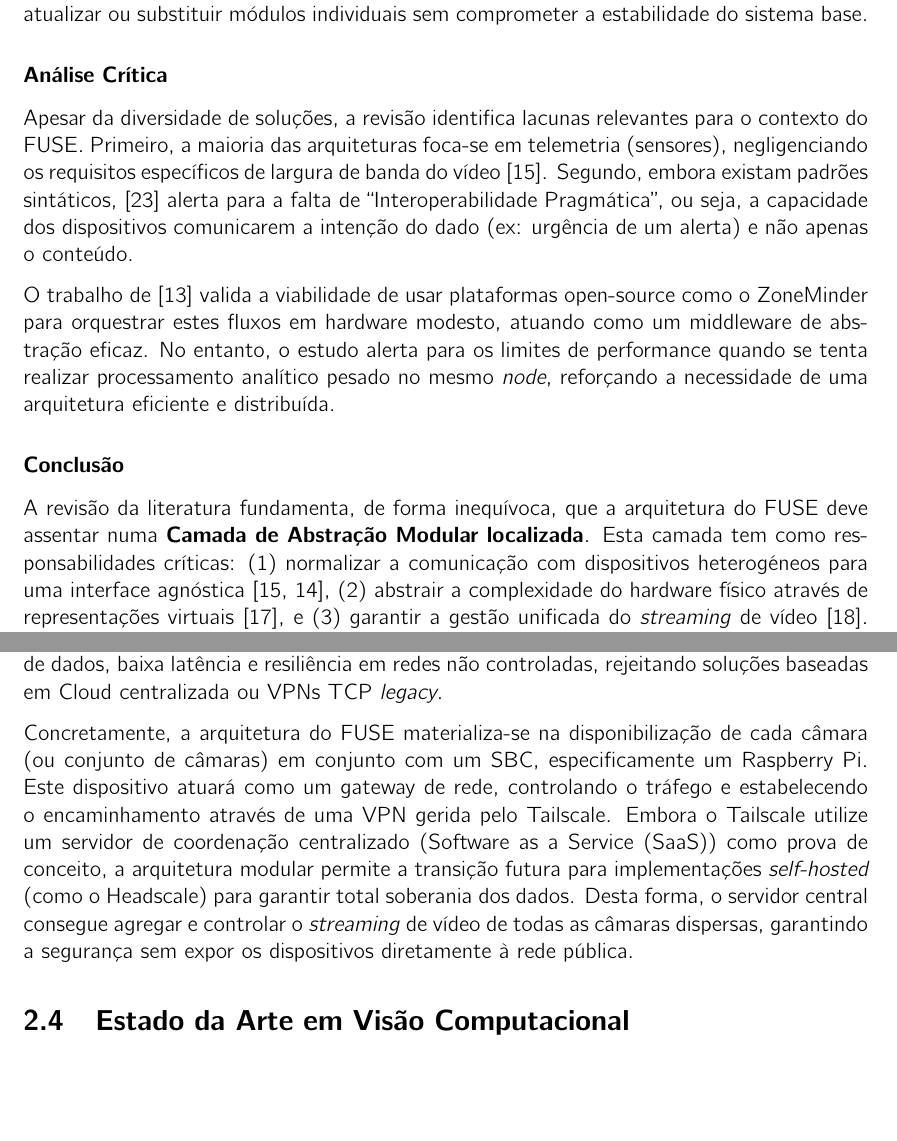
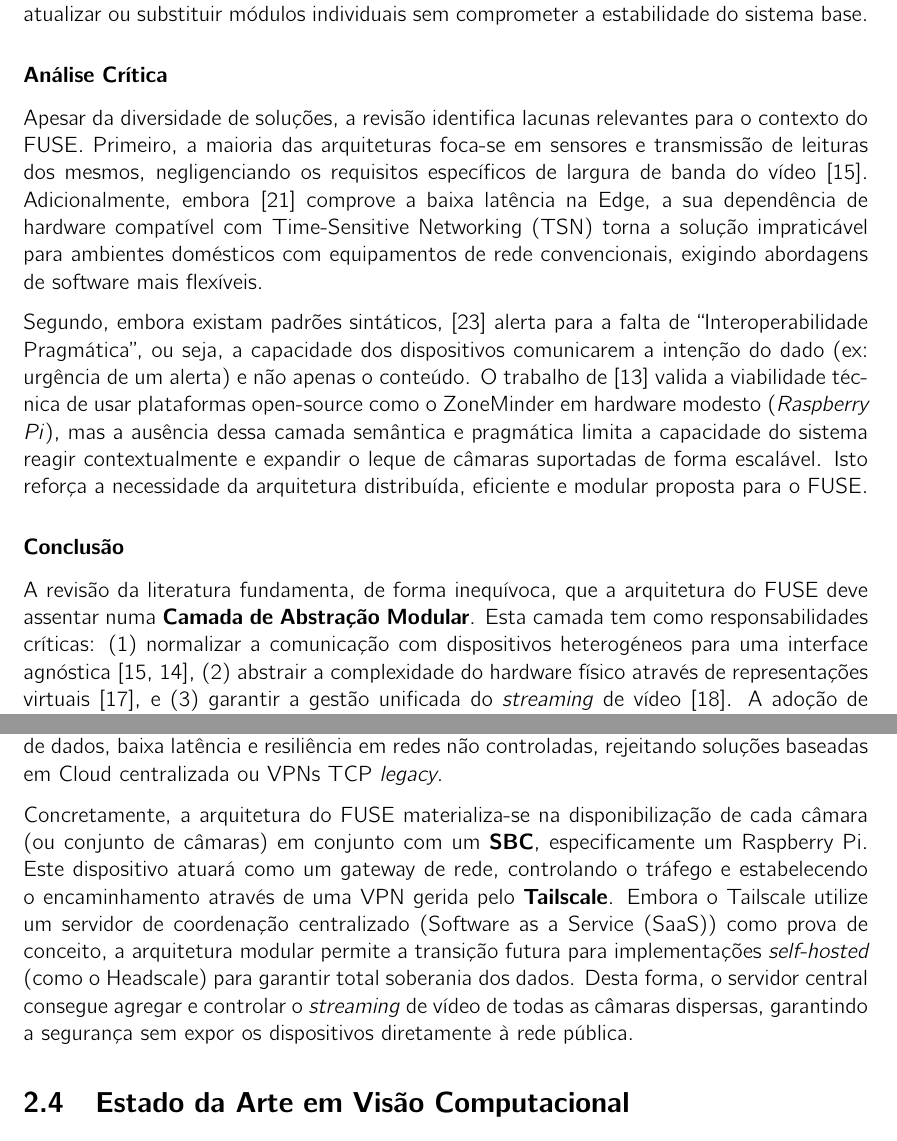
Before and after one commit to gustavocaiano/fuse, a LaTeX thesis (thesis/main.tex, which reads thesis/ch2/chapter2.tex): two parts of pages 32 and 36 of 51, joined at a grey line, cut so that both start at the same text, the shorter picture padded with empty space. Compiled offline with pdfLaTeX.

Commit message:
feat: changes in lrrq1

```diff
--- a/thesis/ch2/chapter2.tex
+++ b/thesis/ch2/chapter2.tex
@@ -95,13 +95,13 @@ A viabilidade futura do sistema depende da sua capacidade de escalar para novos
 
 \subsubsection{Análise Crítica}
 
-Apesar da diversidade de soluções, a revisão identifica lacunas relevantes para o contexto do \gls{FUSE}. Primeiro, a maioria das arquiteturas foca-se em telemetria (sensores), negligenciando os requisitos específicos de largura de banda do vídeo \cite{barros_iot_2019}. Segundo, embora existam padrões sintáticos, \cite{muniz_pragmatic_2019} alerta para a falta de ``Interoperabilidade Pragmática'', ou seja, a capacidade dos dispositivos comunicarem a intenção do dado (ex: urgência de um alerta) e não apenas o conteúdo.
+Apesar da diversidade de soluções, a revisão identifica lacunas relevantes para o contexto do \gls{FUSE}. Primeiro, a maioria das arquiteturas foca-se em sensores e transmissão de leituras dos mesmos, negligenciando os requisitos específicos de largura de banda do vídeo \cite{barros_iot_2019}. Adicionalmente, embora \cite{gomez_strategies_2023} comprove a baixa latência na Edge, a sua dependência de hardware compatível com \gls{TSN} torna a solução impraticável para ambientes domésticos com equipamentos de rede convencionais, exigindo abordagens de software mais flexíveis.
 
-O trabalho de \cite{resende_sistema_2025} valida a viabilidade de usar plataformas open-source como o ZoneMinder para orquestrar estes fluxos em hardware modesto, atuando como um middleware de abstração eficaz. No entanto, o estudo alerta para os limites de performance quando se tenta realizar processamento analítico pesado no mesmo \textit{node}, reforçando a necessidade de uma arquitetura eficiente e distribuída.
+Segundo, embora existam padrões sintáticos, \cite{muniz_pragmatic_2019} alerta para a falta de ``Interoperabilidade Pragmática'', ou seja, a capacidade dos dispositivos comunicarem a intenção do dado (ex: urgência de um alerta) e não apenas o conteúdo. O trabalho de \cite{resende_sistema_2025} valida a viabilidade técnica de usar plataformas open-source como o ZoneMinder em hardware modesto (\textit{Raspberry Pi}), mas a ausência dessa camada semântica e pragmática limita a capacidade do sistema reagir contextualmente e expandir o leque de câmaras suportadas de forma escalável. Isto reforça a necessidade da arquitetura distribuída, eficiente e modular proposta para o \gls{FUSE}.
 
 \subsubsection{Conclusão}
 
-A revisão da literatura fundamenta, de forma inequívoca, que a arquitetura do \gls{FUSE} deve assentar numa \textbf{Camada de Abstração Modular localizada}. Esta camada tem como responsabilidades críticas: (1) normalizar a comunicação com dispositivos heterogéneos para uma interface agnóstica \cite{barros_iot_2019,mesmoudi_design_2018}, (2) abstrair a complexidade do hardware físico através de representações virtuais \cite{mafamane_study_2021}, e (3) garantir a gestão unificada do \textit{streaming} de vídeo \cite{schwarzer_ial_2021}. A adoção de uma estrutura modular, em detrimento de uma abordagem monolítica rígida, assegura que o sistema possa acomodar novos protocolos e dispositivos futuramente \cite{dobaj_microservice_2018}, garantindo que a aplicação central permaneça desacoplada da volatilidade do hardware e assegurando a sua escalabilidade a longo prazo.
+A revisão da literatura fundamenta, de forma inequívoca, que a arquitetura do \gls{FUSE} deve assentar numa \textbf{Camada de Abstração Modular}. Esta camada tem como responsabilidades críticas: (1) normalizar a comunicação com dispositivos heterogéneos para uma interface agnóstica \cite{barros_iot_2019,mesmoudi_design_2018}, (2) abstrair a complexidade do hardware físico através de representações virtuais \cite{mafamane_study_2021}, e (3) garantir a gestão unificada do \textit{streaming} de vídeo \cite{schwarzer_ial_2021}. A adoção de uma estrutura modular, em detrimento de uma abordagem monolítica rígida, assegura que o sistema possa acomodar novos protocolos e dispositivos futuramente \cite{dobaj_microservice_2018}, garantindo que a aplicação central permaneça desacoplada da volatilidade do hardware e assegurando a sua escalabilidade a longo prazo.
 
 
 \section{LRRQ2 - Protocolos de Comunicação Segura e VPN}
@@ -178,7 +178,7 @@ Importa referir que quatro dos estudos selecionados na filtragem \gls{PRISMA} n
 
 A resposta à LRRQ2 aponta inequivocamente para a adoção de protocolos baseados em \gls{UDP} (como Wireguard) e conexões iniciadas na Edge com tecnologia \gls{P2P} para garantir soberania de dados, baixa latência e resiliência em redes não controladas, rejeitando soluções baseadas em Cloud centralizada ou \glspl{VPN} \gls{TCP} \textit{legacy}.
 
-Concretamente, a arquitetura do \gls{FUSE} materializa-se na disponibilização de cada câmara (ou conjunto de câmaras) em conjunto com um \gls{SBC}, especificamente um Raspberry Pi. Este dispositivo atuará como um gateway de rede, controlando o tráfego e estabelecendo o encaminhamento através de uma \gls{VPN} gerida pelo Tailscale. Embora o Tailscale utilize um servidor de coordenação centralizado (\gls{SaaS}) como prova de conceito, a arquitetura modular permite a transição futura para implementações \textit{self-hosted} (como o Headscale) para garantir total soberania dos dados. Desta forma, o servidor central consegue agregar e controlar o \textit{streaming} de vídeo de todas as câmaras dispersas, garantindo a segurança sem expor os dispositivos diretamente à rede pública.
+Concretamente, a arquitetura do \gls{FUSE} materializa-se na disponibilização de cada câmara (ou conjunto de câmaras) em conjunto com um \textbf{\gls{SBC}}, especificamente um Raspberry Pi. Este dispositivo atuará como um gateway de rede, controlando o tráfego e estabelecendo o encaminhamento através de uma \gls{VPN} gerida pelo \textbf{Tailscale}. Embora o Tailscale utilize um servidor de coordenação centralizado (\gls{SaaS}) como prova de conceito, a arquitetura modular permite a transição futura para implementações \textit{self-hosted} (como o Headscale) para garantir total soberania dos dados. Desta forma, o servidor central consegue agregar e controlar o \textit{streaming} de vídeo de todas as câmaras dispersas, garantindo a segurança sem expor os dispositivos diretamente à rede pública.
 
 \section{Estado da Arte em Visão Computacional}
 \label{sec:estado_arte_visao}
```
Also changed, not shown: thesis/main.pdf, 1 other file.
